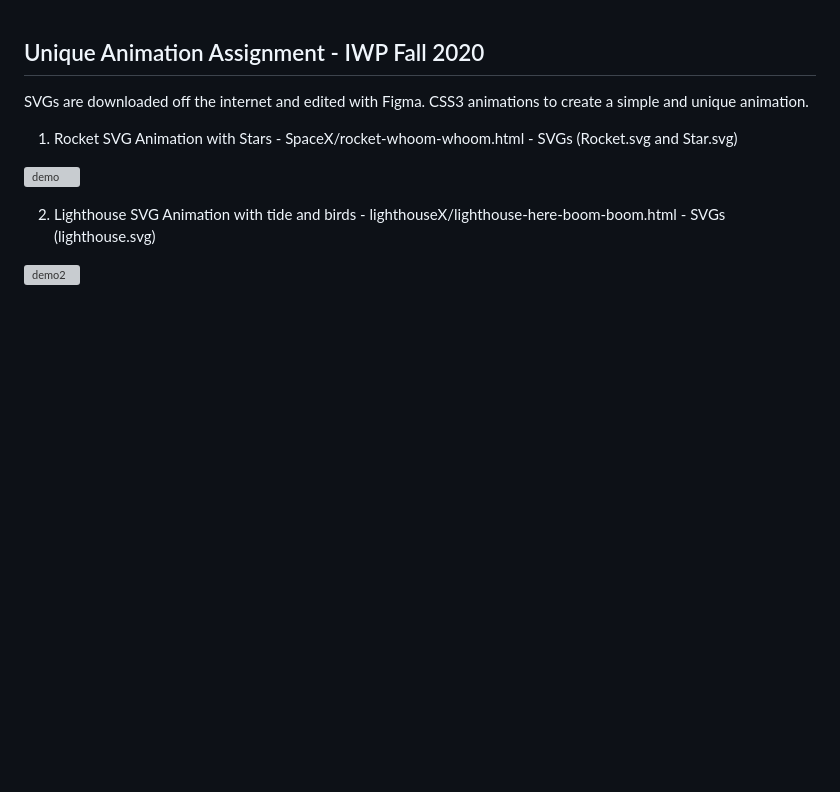
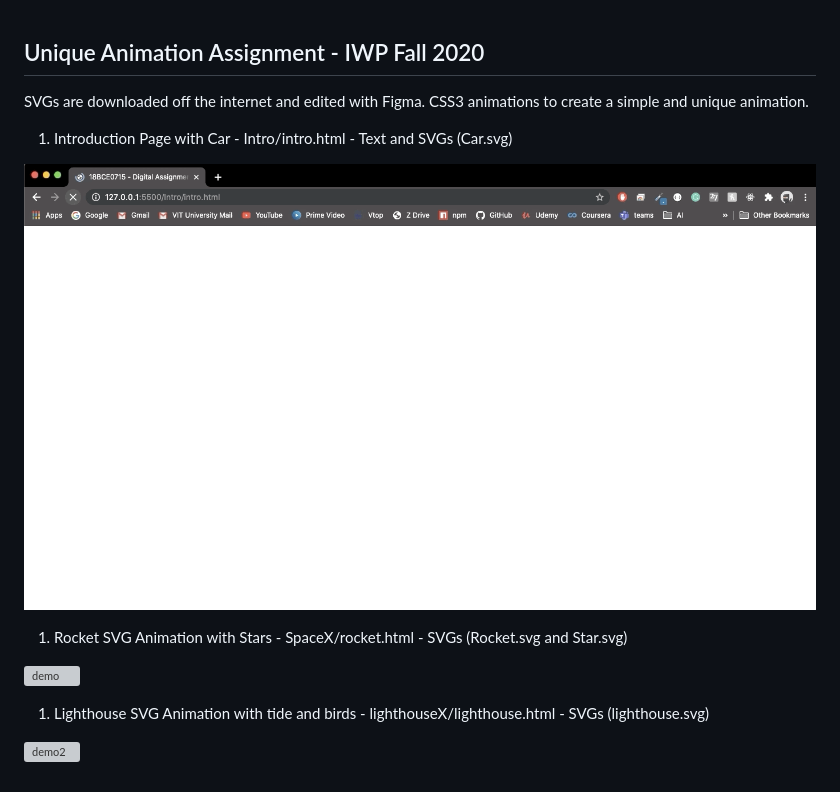
Before and after one commit to sanjitk7/animationCSS, a Markdown page: README.md, the part around the change. Rendered like a GitHub page; pictures changed too: img/demo3.gif (added); blank space fills up the shorter version; grey boxes are pictures that could not be loaded.

Commit message:
intro section and final

```diff
--- a/README.md
+++ b/README.md
@@ -2,10 +2,14 @@
 
 SVGs are downloaded off the internet and edited with Figma. CSS3 animations to create a simple and unique animation.
 
-1. Rocket SVG Animation with Stars - SpaceX/rocket-whoom-whoom.html - SVGs (Rocket.svg and Star.svg)
+1. Introduction Page with Car - Intro/intro.html - Text and SVGs (Car.svg)
+
+![demo3](img/demo3.gif)
+
+1. Rocket SVG Animation with Stars - SpaceX/rocket.html - SVGs (Rocket.svg and Star.svg)
 
 ![demo](img/demo.gif)
 
-2. Lighthouse SVG Animation with tide and birds - lighthouseX/lighthouse-here-boom-boom.html - SVGs (lighthouse.svg)
+1. Lighthouse SVG Animation with tide and birds - lighthouseX/lighthouse.html - SVGs (lighthouse.svg)
 
 ![demo2](img/demo2.gif)
```
Also changed, not shown: 9 other files.
